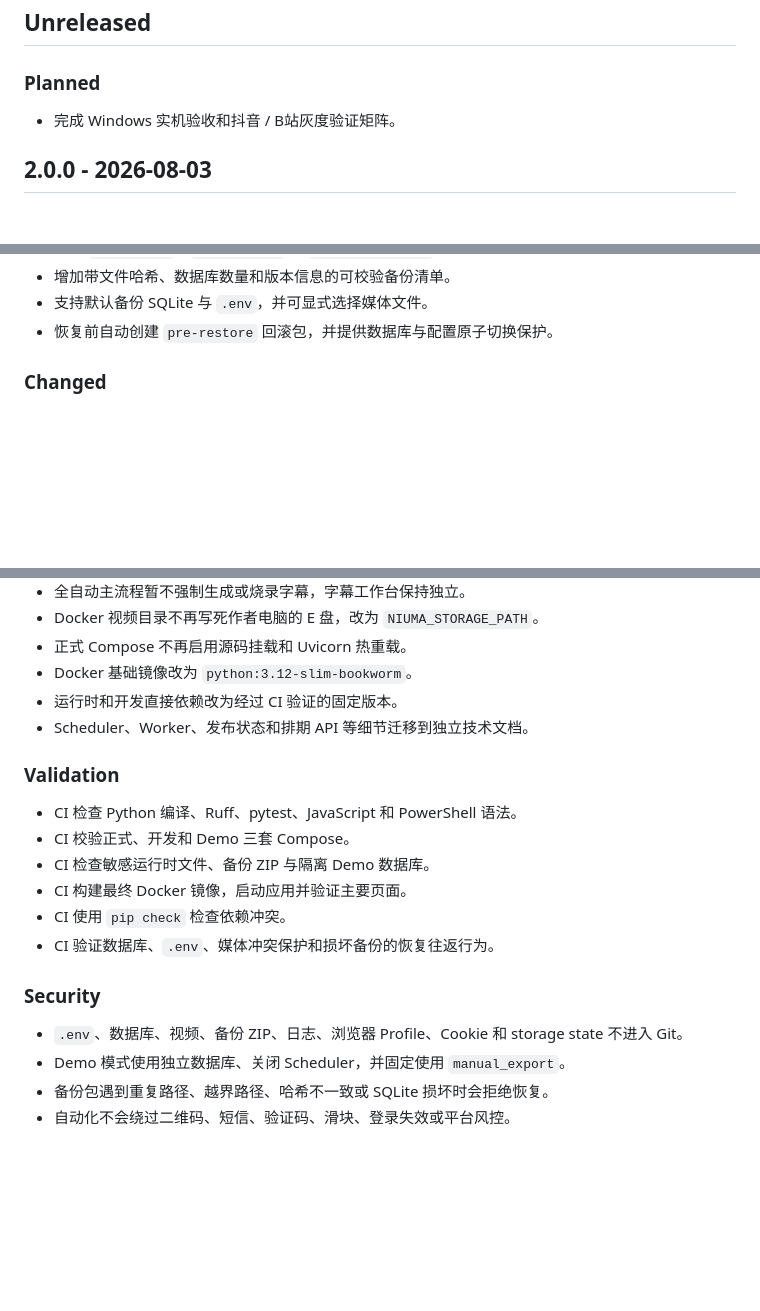
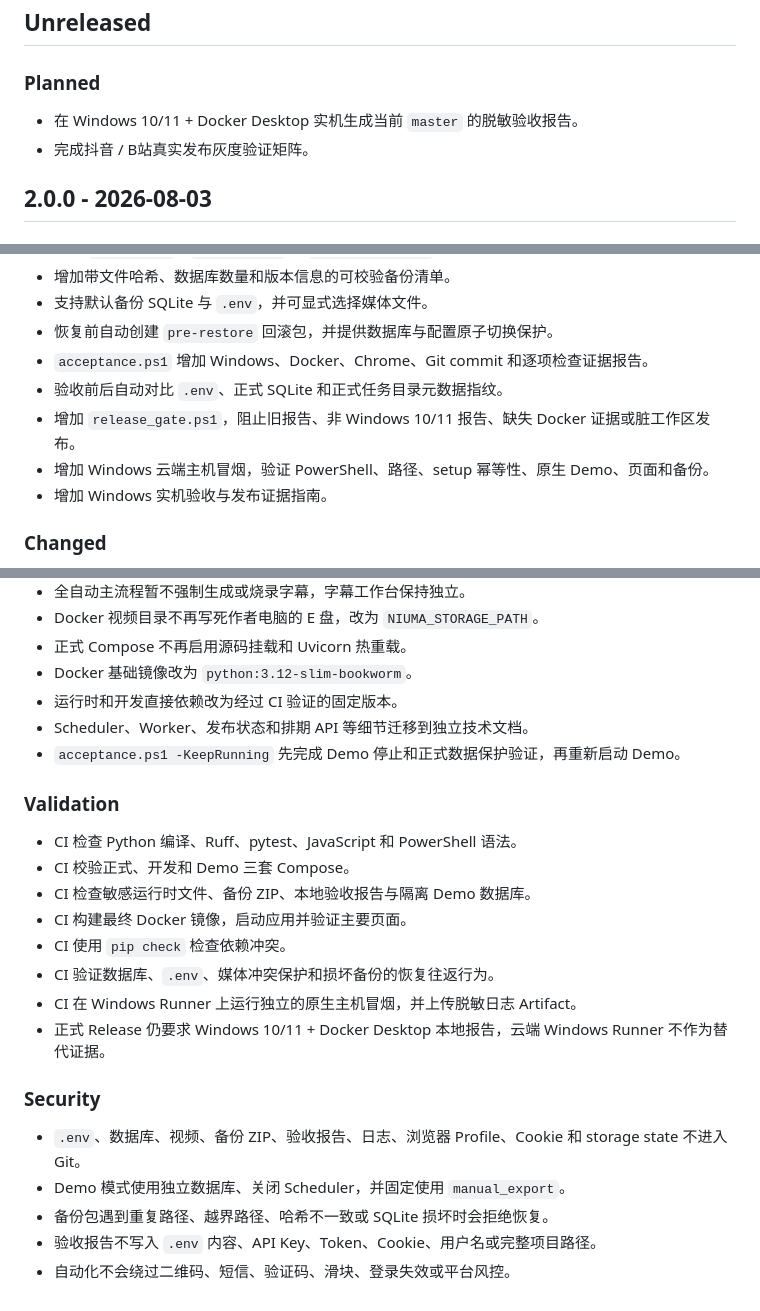
Before and after one commit to damingishere-coder/Ai-Clip-Workflow, a Markdown page: CHANGELOG.md, 3 parts joined by grey strips. Drawn GitHub-style; blank space fills up the shorter version.

Commit message:
docs: 记录 Windows 验收证据与发布门禁

```diff
--- a/CHANGELOG.md
+++ b/CHANGELOG.md
@@ -8,7 +8,8 @@
 
 ### Planned
 
-- 完成 Windows 实机验收和抖音 / B站灰度验证矩阵。
+- 在 Windows 10/11 + Docker Desktop 实机生成当前 `master` 的脱敏验收报告。
+- 完成抖音 / B站真实发布灰度验证矩阵。
 
 ## 2.0.0 - 2026-08-03
 
@@ -32,6 +33,11 @@
 - 增加带文件哈希、数据库数量和版本信息的可校验备份清单。
 - 支持默认备份 SQLite 与 `.env`，并可显式选择媒体文件。
 - 恢复前自动创建 `pre-restore` 回滚包，并提供数据库与配置原子切换保护。
+- `acceptance.ps1` 增加 Windows、Docker、Chrome、Git commit 和逐项检查证据报告。
+- 验收前后自动对比 `.env`、正式 SQLite 和正式任务目录元数据指纹。
+- 增加 `release_gate.ps1`，阻止旧报告、非 Windows 10/11 报告、缺失 Docker 证据或脏工作区发布。
+- 增加 Windows 云端主机冒烟，验证 PowerShell、路径、setup 幂等性、原生 Demo、页面和备份。
+- 增加 Windows 实机验收与发布证据指南。
 
 ### Changed
 
@@ -45,19 +51,23 @@
 - Docker 基础镜像改为 `python:3.12-slim-bookworm`。
 - 运行时和开发直接依赖改为经过 CI 验证的固定版本。
 - Scheduler、Worker、发布状态和排期 API 等细节迁移到独立技术文档。
+- `acceptance.ps1 -KeepRunning` 先完成 Demo 停止和正式数据保护验证，再重新启动 Demo。
 
 ### Validation
 
 - CI 检查 Python 编译、Ruff、pytest、JavaScript 和 PowerShell 语法。
 - CI 校验正式、开发和 Demo 三套 Compose。
-- CI 检查敏感运行时文件、备份 ZIP 与隔离 Demo 数据库。
+- CI 检查敏感运行时文件、备份 ZIP、本地验收报告与隔离 Demo 数据库。
 - CI 构建最终 Docker 镜像，启动应用并验证主要页面。
 - CI 使用 `pip check` 检查依赖冲突。
 - CI 验证数据库、`.env`、媒体冲突保护和损坏备份的恢复往返行为。
+- CI 在 Windows Runner 上运行独立的原生主机冒烟，并上传脱敏日志 Artifact。
+- 正式 Release 仍要求 Windows 10/11 + Docker Desktop 本地报告，云端 Windows Runner 不作为替代证据。
 
 ### Security
 
-- `.env`、数据库、视频、备份 ZIP、日志、浏览器 Profile、Cookie 和 storage state 不进入 Git。
+- `.env`、数据库、视频、备份 ZIP、验收报告、日志、浏览器 Profile、Cookie 和 storage state 不进入 Git。
 - Demo 模式使用独立数据库、关闭 Scheduler，并固定使用 `manual_export`。
 - 备份包遇到重复路径、越界路径、哈希不一致或 SQLite 损坏时会拒绝恢复。
+- 验收报告不写入 `.env` 内容、API Key、Token、Cookie、用户名或完整项目路径。
 - 自动化不会绕过二维码、短信、验证码、滑块、登录失效或平台风控。
```
